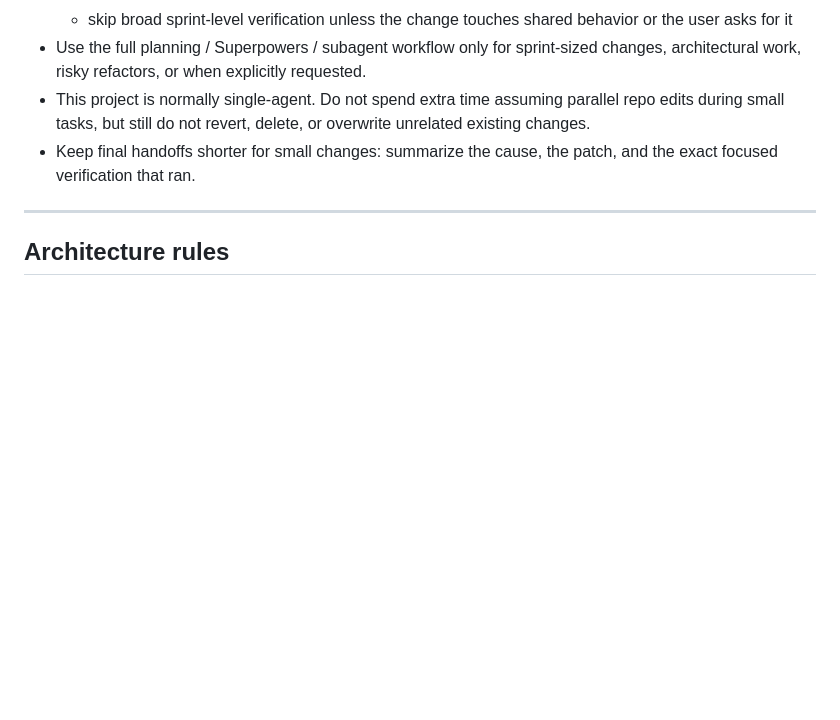
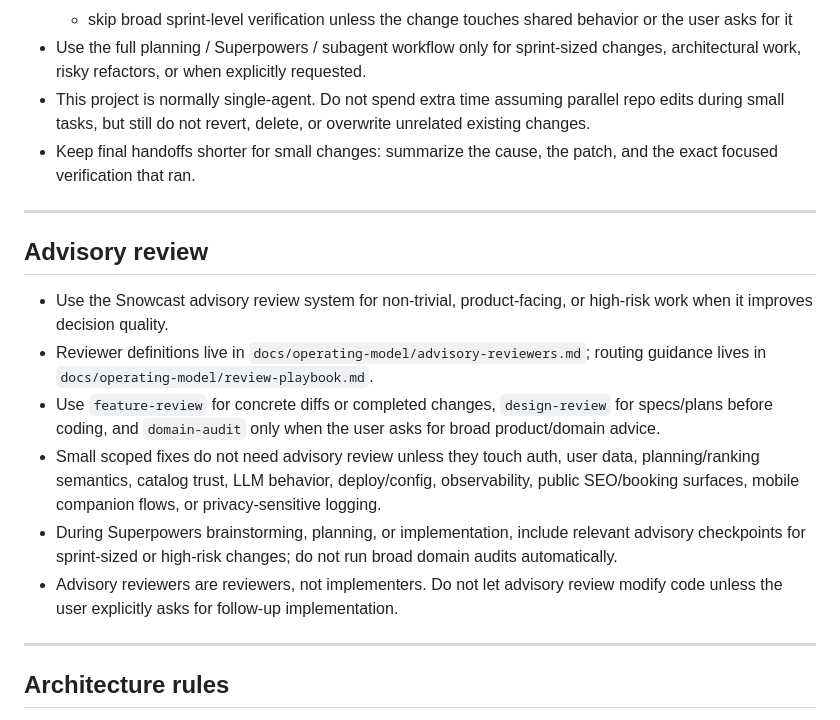
Before and after one commit to lampssy/ai-sports-travel-planner, a Markdown page: AGENTS.md, the part around the change. Rendered like a GitHub page; blank space fills up the shorter version.

Commit message:
docs: add advisory review playbook

```diff
--- a/AGENTS.md
+++ b/AGENTS.md
@@ -15,6 +15,28 @@ Build a production-grade backend with AI components.
 - Use the full planning / Superpowers / subagent workflow only for sprint-sized changes, architectural work, risky refactors, or when explicitly requested.
 - This project is normally single-agent. Do not spend extra time assuming parallel repo edits during small tasks, but still do not revert, delete, or overwrite unrelated existing changes.
 - Keep final handoffs shorter for small changes: summarize the cause, the patch, and the exact focused verification that ran.
+
+---
+
+## Advisory review
+
+- Use the Snowcast advisory review system for non-trivial, product-facing, or
+  high-risk work when it improves decision quality.
+- Reviewer definitions live in
+  `docs/operating-model/advisory-reviewers.md`; routing guidance lives in
+  `docs/operating-model/review-playbook.md`.
+- Use `feature-review` for concrete diffs or completed changes, `design-review`
+  for specs/plans before coding, and `domain-audit` only when the user asks for
+  broad product/domain advice.
+- Small scoped fixes do not need advisory review unless they touch auth, user
+  data, planning/ranking semantics, catalog trust, LLM behavior, deploy/config,
+  observability, public SEO/booking surfaces, mobile companion flows, or
+  privacy-sensitive logging.
+- During Superpowers brainstorming, planning, or implementation, include
+  relevant advisory checkpoints for sprint-sized or high-risk changes; do not
+  run broad domain audits automatically.
+- Advisory reviewers are reviewers, not implementers. Do not let advisory review
+  modify code unless the user explicitly asks for follow-up implementation.
 
 ---
 
```
Also changed, not shown: docs/operating-model/review-playbook.md (added, +143 -0 lines).
